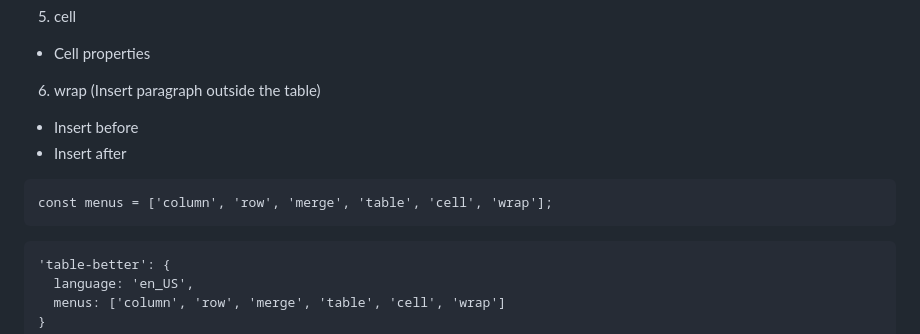
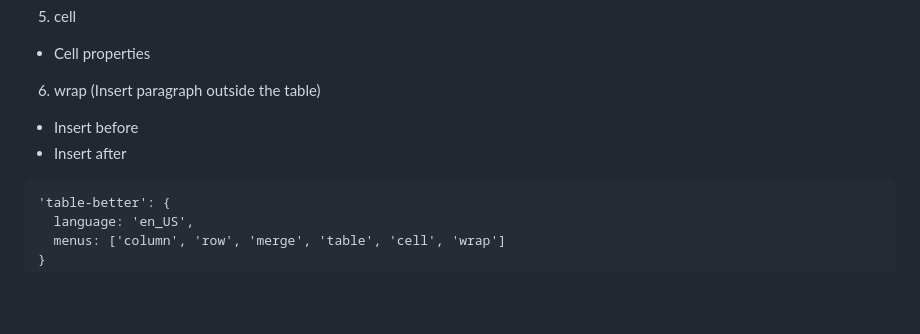
Before and after one commit to attoae/quill-table-better, a Markdown page: README.md, the part around the change. Drawn GitHub-style; blank space fills up the shorter version.

````diff
--- a/README.md
+++ b/README.md
@@ -107,10 +107,6 @@ The functions of the operation bar are as follows:
   - Insert after
 
 ```html
-const menus = ['column', 'row', 'merge', 'table', 'cell', 'wrap'];
-```
-
-```html
 'table-better': {
   language: 'en_US',
   menus: ['column', 'row', 'merge', 'table', 'cell', 'wrap']
````
